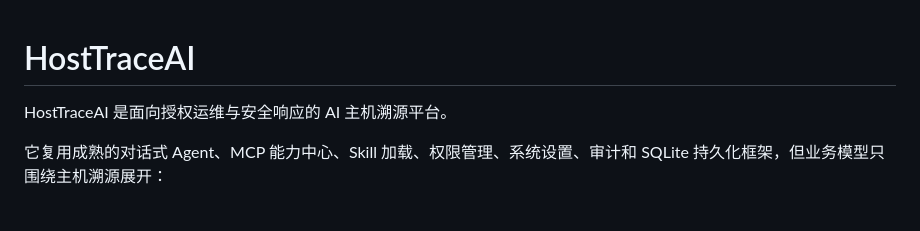
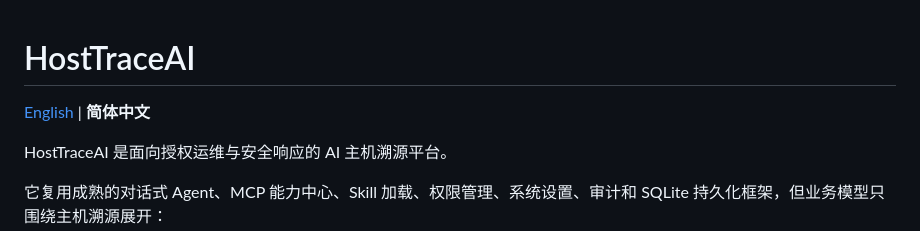
Before and after one commit to hattrick-V/HostTraceAI, a Markdown page: README_CN.md, the part around the change. GitHub-like rendering; blank space fills up the shorter version.

```diff
--- a/README_CN.md
+++ b/README_CN.md
@@ -1,4 +1,6 @@
 # HostTraceAI
+
+[English](README.md) | **简体中文**
 
 HostTraceAI 是面向授权运维与安全响应的 AI 主机溯源平台。
 
```
Also changed, not shown: README.md (+2 -0 lines).
